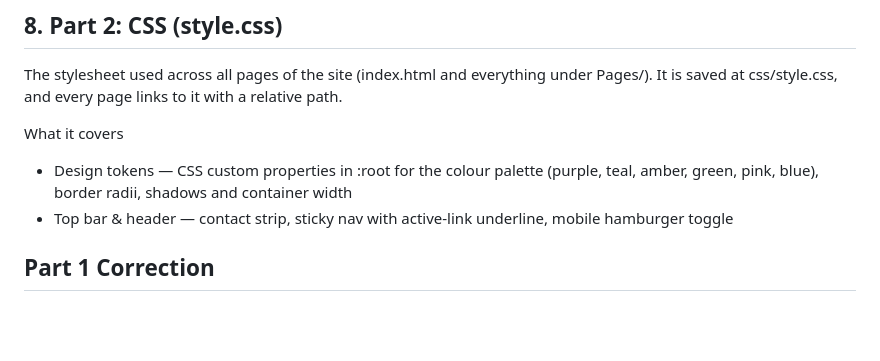
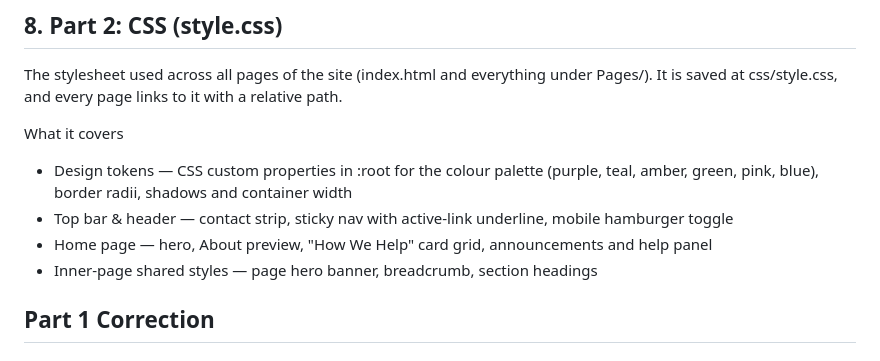
Before and after one commit to ST10508969/CampusConnect-Website_2026, a Markdown page: README.md, the part around the change. Rendered like a GitHub page; blank space fills up the shorter version.

```diff
--- a/README.md
+++ b/README.md
@@ -293,7 +293,8 @@ The stylesheet used across all pages of the site (index.html and everything unde
 What it covers
 - Design tokens — CSS custom properties in :root for the colour palette (purple, teal, amber, green, pink, blue), border radii, shadows and container width
 - Top bar & header — contact strip, sticky nav with active-link underline, mobile hamburger toggle
-
+- Home page — hero, About preview, "How We Help" card grid, announcements and help panel
+- Inner-page shared styles — page hero banner, breadcrumb, section headings
 
 
 
```
